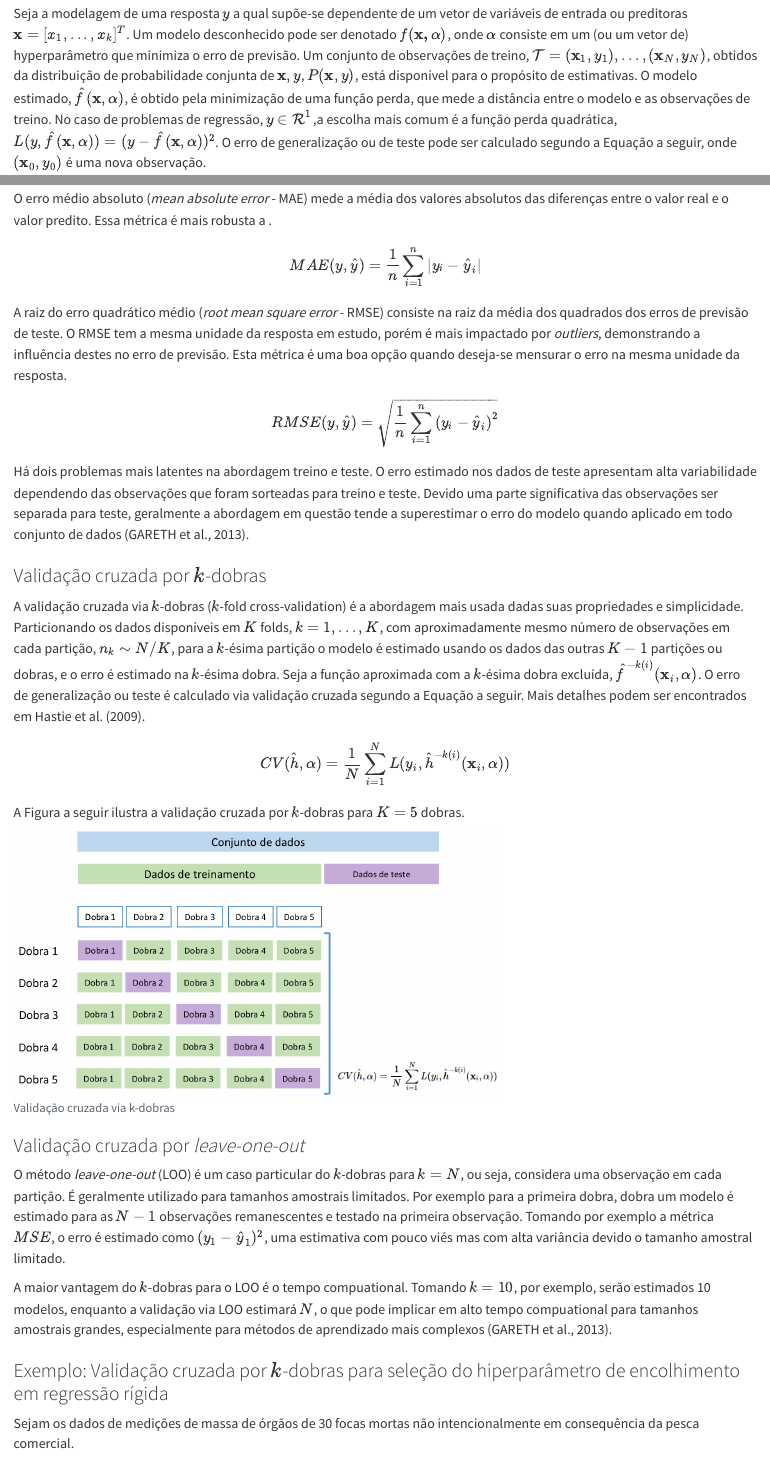
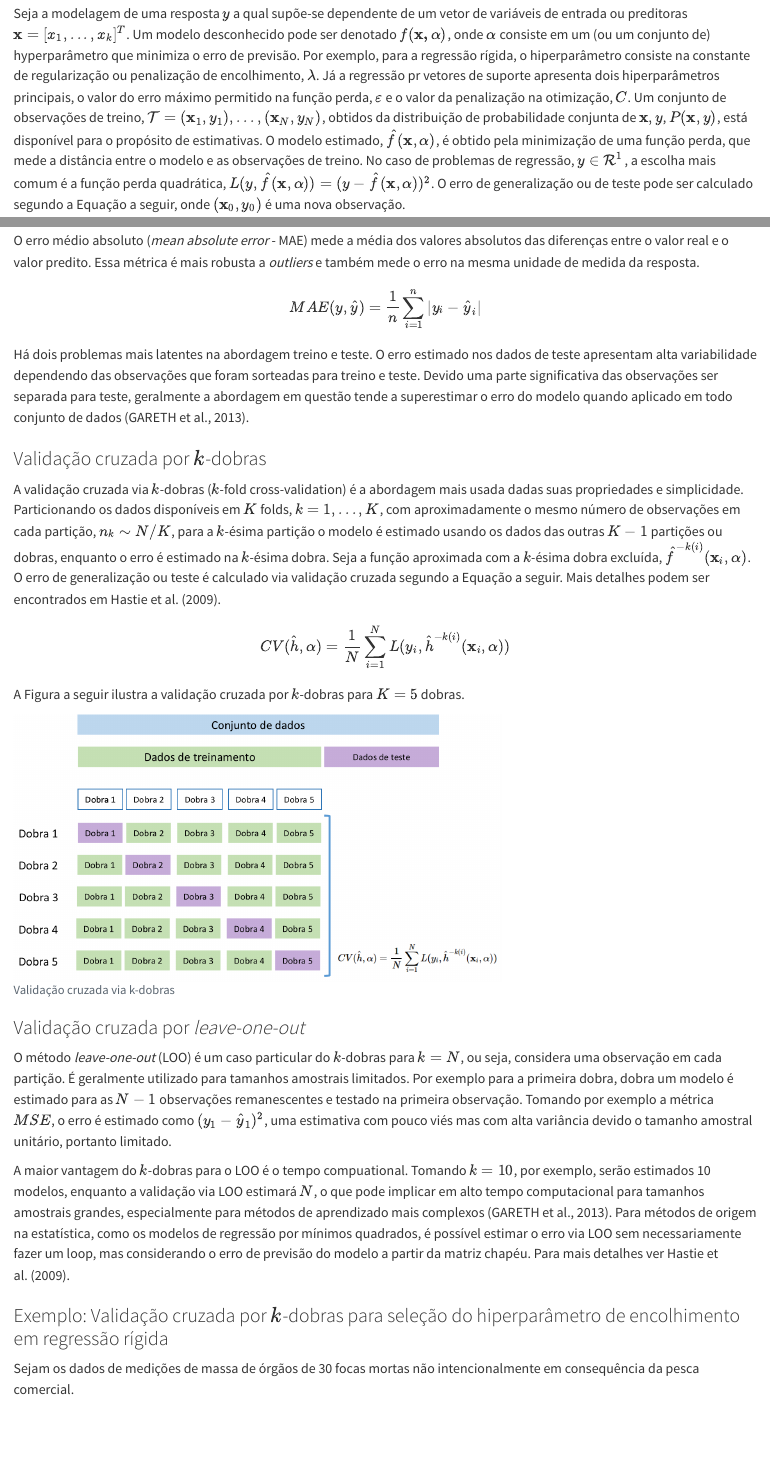
Before and after one commit to robsonpro/Aprendizado-supervisionado, a Quarto document (AS_cv.qmd): the page in a window 1100 px wide, from 160 px down, and a second part further down, joined at a grey line. Rendered offline with R 4.5, knitr and Pandoc in place of Quarto, with nearby package versions; some code elsewhere in the file could not run offline.

Commit message:
Add files via upload

```diff
--- a/AS_cv.qmd
+++ b/AS_cv.qmd
@@ -7,7 +7,7 @@ editor: visual
 
 ## Validação cruzada e *grid search*
 
-Seja a modelagem de uma resposta $y$ a qual supõe-se dependente de um vetor de variáveis de entrada ou preditoras $\mathbf{x} = [x_1, ..., x_k]^T$. Um modelo desconhecido pode ser denotado $f(\mathbf{\mathbf{x}, \mathbf{\alpha}})$, onde $\mathbf{\alpha}$ consiste em um (ou um vetor de) hyperparâmetro que minimiza o erro de previsão. Um conjunto de observações de treino, $\mathcal{T} = (\mathbf{x}_1,y_1), ..., (\mathbf{x}_N,y_N)$, obtidos da distribuição de probabilidade conjunta de $\mathbf{x},y$, $P(\mathbf{x},y)$, está disponível para o propósito de estimativas. O modelo estimado, $\hat{f}(\mathbf{x}, \mathbf{\alpha})$, é obtido pela minimização de uma função perda, que mede a distância entre o modelo e as observações de treino. No caso de problemas de regressão, $y \in \mathcal{R}^1$,a escolha mais comum é a função perda quadrática, $L(y,\hat{f}(\mathbf{x}, \mathbf{\alpha})) = (y-\hat{f}(\mathbf{x}, \mathbf{\alpha}))^2$. O erro de generalização ou de teste pode ser calculado segundo a Equação a seguir, onde $(\mathbf{x}_0,y_0)$ é uma nova observação. $$
+Seja a modelagem de uma resposta $y$ a qual supõe-se dependente de um vetor de variáveis de entrada ou preditoras $\mathbf{x} = [x_1, ..., x_k]^T$. Um modelo desconhecido pode ser denotado $f(\mathbf{\mathbf{x}, \mathbf{\alpha}})$, onde $\mathbf{\alpha}$ consiste em um (ou um conjunto de) hyperparâmetro que minimiza o erro de previsão. Por exemplo, para a regressão rígida, o hiperparâmetro consiste na constante de regularização ou penalização de encolhimento, $\lambda$. Já a regressão pr vetores de suporte apresenta dois hiperparâmetros principais, o valor do erro máximo permitido na função perda, $\varepsilon$ e o valor da penalização na otimização, $C$. Um conjunto de observações de treino, $\mathcal{T} = (\mathbf{x}_1,y_1), ..., (\mathbf{x}_N,y_N)$, obtidos da distribuição de probabilidade conjunta de $\mathbf{x},y$, $P(\mathbf{x},y)$, está disponível para o propósito de estimativas. O modelo estimado, $\hat{f}(\mathbf{x}, \mathbf{\alpha})$, é obtido pela minimização de uma função perda, que mede a distância entre o modelo e as observações de treino. No caso de problemas de regressão, $y \in \mathcal{R}^1$, a escolha mais comum é a função perda quadrática, $L(y,\hat{f}(\mathbf{x}, \mathbf{\alpha})) = (y-\hat{f}(\mathbf{x}, \mathbf{\alpha}))^2$. O erro de generalização ou de teste pode ser calculado segundo a Equação a seguir, onde $(\mathbf{x}_0,y_0)$ é uma nova observação. $$
     Err_\mathcal{T} = E[L(y_0,\hat{f}(\mathbf{x}_0, \mathbf{\alpha}))|\mathcal{T}]
 $$ O erro de treino, $\overline{err} = (1/N)\sum_{i=1}^{N}L(y_i,\hat{h}(\mathbf{x}_i, \mathbf{\alpha}))$, sempre será maior que o erro de generalização, $Err_\mathcal{T}$. A forma mais eficiente e prática de estimar o erro de generalização é através da validação cruzada (HASTIE et al., 2009).
 
@@ -21,19 +22,19 @@ $$
 
 Se o modelo for pior do que um modelo simples que prevê a média, $\hat{y} = \overline{y}$, o $R^2$ pode ser negativo. Isso ocorre porque o denominador, que representa a variabilidade total da resposta, pode ser menor do que o numerador, que expressa a variabilidade explicada pelo modelo. Essa situação pode ocorrer na validação cruzada, na qual os modelos são testados em dados futuros, e, posteriormente, a métrica é calculada.
 
-O erro médio absoluto (*mean absolute error* - MAE) mede a média dos valores absolutos das diferenças entre o valor real e o valor predito. Essa métrica é mais robusta a \textit{outliers}. $$
-    MAE (y,\hat{y})  = \frac{1}{n} \sum_{i=1}^{n}\left|y_i - \hat{y}_i\right|
+A raiz do erro quadrático médio (*root mean square error* - RMSE) consiste na raiz da média dos quadrados dos erros de previsão de teste. O RMSE tem a mesma unidade da resposta em estudo, porém é mais impactado por *outliers*, demonstrando a influência destes no erro de previsão. Esta métrica é uma boa opção quando deseja-se mensurar o erro na mesma unidade da resposta. $$
+    RMSE (y,\hat{y})  = \sqrt{\frac{1}{n} \sum_{i=1}^{n}{(y_i - \hat{y}_i)}^2}
 $$
 
-A raiz do erro quadrático médio (*root mean square error* - RMSE) consiste na raiz da média dos quadrados dos erros de previsão de teste. O RMSE tem a mesma unidade da resposta em estudo, porém é mais impactado por *outliers*, demonstrando a influência destes no erro de previsão. Esta métrica é uma boa opção quando deseja-se mensurar o erro na mesma unidade da resposta. $$
-    RMSE (y,\hat{y})  = \sqrt{\frac{1}{n} \sum_{i=1}^{n}{(y_i - \hat{y}_i)}^2}
+O erro médio absoluto (*mean absolute error* - MAE) mede a média dos valores absolutos das diferenças entre o valor real e o valor predito. Essa métrica é mais robusta a *outliers* e também mede o erro na mesma unidade de medida da resposta. $$
+    MAE (y,\hat{y})  = \frac{1}{n} \sum_{i=1}^{n}\left|y_i - \hat{y}_i\right|
 $$
 
 Há dois problemas mais latentes na abordagem treino e teste. O erro estimado nos dados de teste apresentam alta variabilidade dependendo das observações que foram sorteadas para treino e teste. Devido uma parte significativa das observações ser separada para teste, geralmente a abordagem em questão tende a superestimar o erro do modelo quando aplicado em todo conjunto de dados (GARETH et al., 2013).
 
 ### Validação cruzada por $k$-dobras
 
-A validação cruzada via $k$-dobras ($k$-fold cross-validation) é a abordagem mais usada dadas suas propriedades e simplicidade. Particionando os dados disponíveis em $K$ folds, $k = 1, ..., K$, com aproximadamente mesmo número de observações em cada partição, $n_k \sim N/K$, para a $k$-ésima partição o modelo é estimado usando os dados das outras $K-1$ partições ou dobras, e o erro é estimado na $k$-ésima dobra. Seja a função aproximada com a $k$-ésima dobra excluída, $\hat{f}^{-k(i)}(\mathbf{x}_i,\alpha)$. O erro de generalização ou teste é calculado via validação cruzada segundo a Equação a seguir. Mais detalhes podem ser encontrados em Hastie et al. (2009).
+A validação cruzada via $k$-dobras ($k$-fold cross-validation) é a abordagem mais usada dadas suas propriedades e simplicidade. Particionando os dados disponíveis em $K$ folds, $k = 1, ..., K$, com aproximadamente o mesmo número de observações em cada partição, $n_k \sim N/K$, para a $k$-ésima partição o modelo é estimado usando os dados das outras $K-1$ partições ou dobras, enquanto o erro é estimado na $k$-ésima dobra. Seja a função aproximada com a $k$-ésima dobra excluída, $\hat{f}^{-k(i)}(\mathbf{x}_i,\alpha)$. O erro de generalização ou teste é calculado via validação cruzada segundo a Equação a seguir. Mais detalhes podem ser encontrados em Hastie et al. (2009).
 
 $$
     CV(\hat{h}, \alpha) = \frac{1}{N} \sum_{i=1}^N L(y_i, \hat{h}^{-k(i)}(\mathbf{x}_i,\alpha))
@@ -54,9 +55,10 @@ knitr::include_graphics("figs/kfold.png")
 
 ### Validação cruzada por *leave-one-out*
 
-O método *leave-one-out* (LOO) é um caso particular do $k$-dobras para $k = N$, ou seja, considera uma observação em cada partição. É geralmente utilizado para tamanhos amostrais limitados. Por exemplo para a primeira dobra, dobra um modelo é estimado para as $N-1$ observações remanescentes e testado na primeira observação. Tomando por exemplo a métrica $MSE$, o erro é estimado como $(y_1-\hat{y}_1)^2$, uma estimativa com pouco viés mas com alta variância devido o tamanho amostral limitado.
+O método *leave-one-out* (LOO) é um caso particular do $k$-dobras para $k = N$, ou seja, considera uma observação em cada partição. É geralmente utilizado para tamanhos amostrais limitados. Por exemplo para a primeira dobra, dobra um modelo é estimado para as $N-1$ observações remanescentes e testado na primeira observação. Tomando por exemplo a métrica $MSE$, o erro é estimado como $(y_1-\hat{y}_1)^2$, uma estimativa com pouco viés mas com alta variância devido o tamanho amostral unitário, portanto limitado.
 
-A maior vantagem do $k$-dobras para o LOO é o tempo compuational. Tomando $k=10$, por exemplo, serão estimados 10 modelos, enquanto a validação via LOO estimará $N$, o que pode implicar em alto tempo compuational para tamanhos amostrais grandes, especialmente para métodos de aprendizado mais complexos (GARETH et al., 2013).
+A maior vantagem do $k$-dobras para o LOO é o tempo compuational. Tomando $k=10$, por exemplo, serão estimados 10 modelos, enquanto a validação via LOO estimará $N$, o que pode implicar em alto tempo computacional para tamanhos amostrais grandes, especialmente para métodos de aprendizado mais complexos (GARETH et al., 2013).
+Para métodos de origem na estatística, como os modelos de regressão por mínimos quadrados, é possível estimar o erro via LOO sem necessariamente fazer um loop, mas considerando o erro de previsão do modelo a partir da matriz chapéu. Para mais detalhes ver Hastie et al. (2009).
 
 ### Exemplo: Validação cruzada por $k$-dobras para seleção do hiperparâmetro de encolhimento em regressão rígida
 
```
Also changed, not shown: AS_cv.html, AS_cv.qmd (7 more changed lines).
